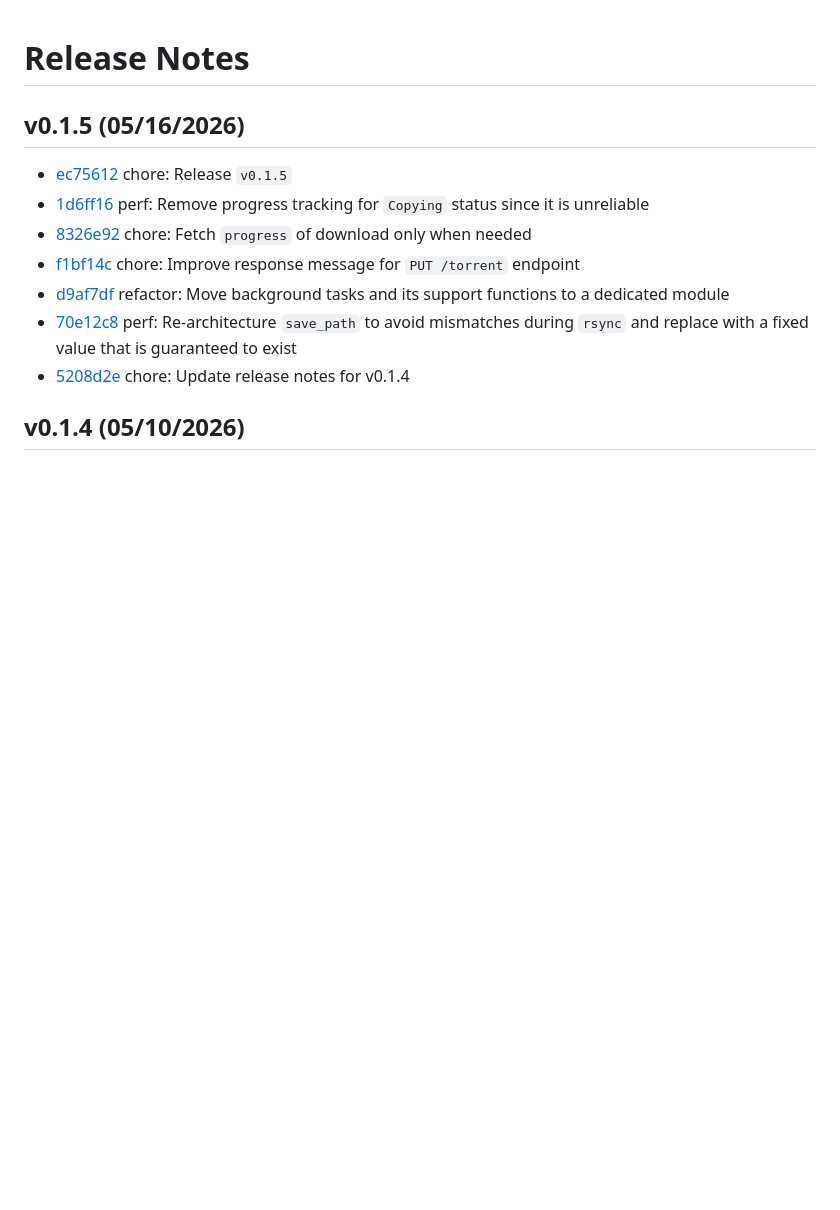
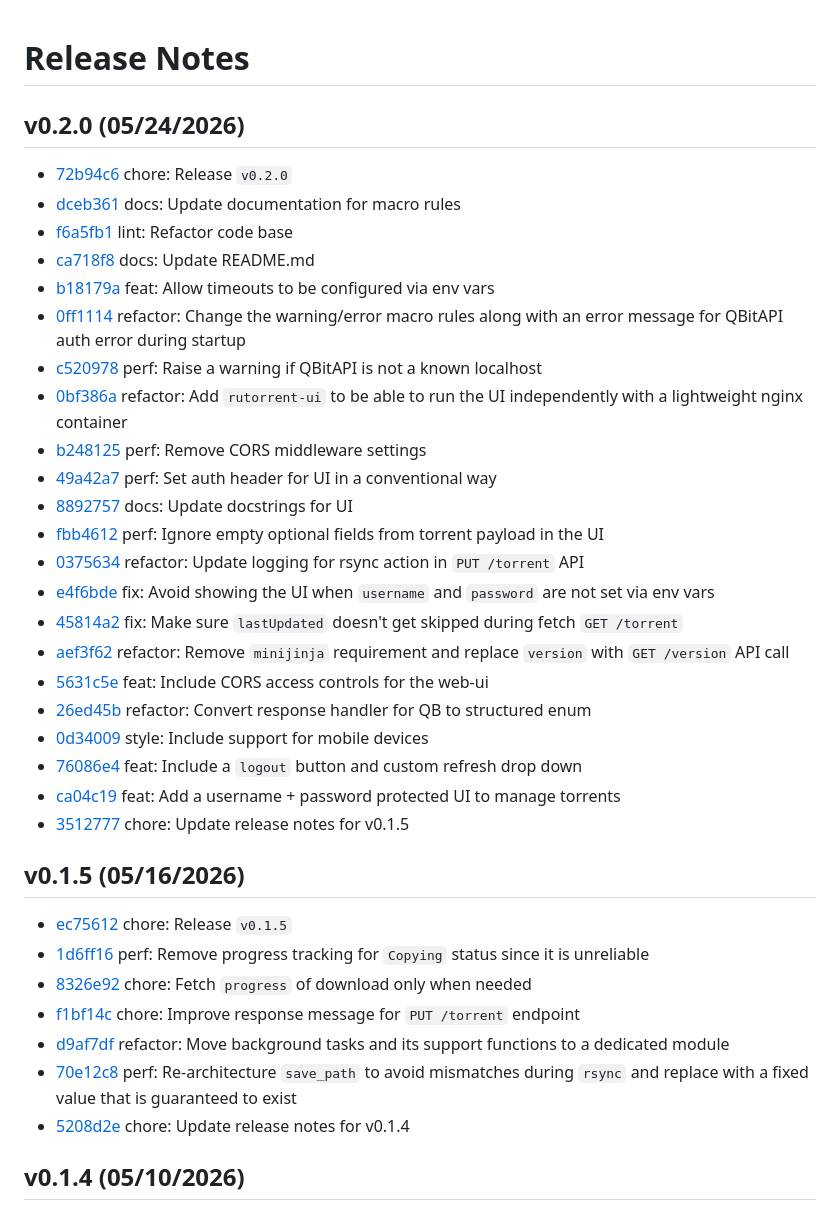
Before and after one commit to thevickypedia/RuTorrent, a Markdown page: release_notes.md, the part around the change. GitHub-like rendering; blank space fills up the shorter version.

Commit message:
chore: Update release notes for v0.2.0

```diff
--- a/release_notes.md
+++ b/release_notes.md
@@ -1,5 +1,30 @@
 Release Notes
 =============
+
+v0.2.0 (05/24/2026)
+-------------------
+- [72b94c6](https://github.com/thevickypedia/RuTorrent/commit/72b94c6af67797887a073fb429dd44079eb13a79) chore: Release ``v0.2.0``
+- [dceb361](https://github.com/thevickypedia/RuTorrent/commit/dceb36149dadaf8c32ca5c012cd1c8998246edc0) docs: Update documentation for macro rules
+- [f6a5fb1](https://github.com/thevickypedia/RuTorrent/commit/f6a5fb173fc4b689dd164dcab77a6397386019e7) lint: Refactor code base
+- [ca718f8](https://github.com/thevickypedia/RuTorrent/commit/ca718f8e1b29405342baa63ac9a6976919b3eb58) docs: Update README.md
+- [b18179a](https://github.com/thevickypedia/RuTorrent/commit/b18179a092f100fe332f1bfd66809bf0e84e95b1) feat: Allow timeouts to be configured via env vars
+- [0ff1114](https://github.com/thevickypedia/RuTorrent/commit/0ff1114ddb276ede2c86f0d3e5ee6b4dfd800491) refactor: Change the warning/error macro rules along with an error message for QBitAPI auth error during startup
+- [c520978](https://github.com/thevickypedia/RuTorrent/commit/c520978ff780a12d3c86db84d099c52698017549) perf: Raise a warning if QBitAPI is not a known localhost
+- [0bf386a](https://github.com/thevickypedia/RuTorrent/commit/0bf386a61c60e0016533ade213aa5fe1cb2f0291) refactor: Add ``rutorrent-ui`` to be able to run the UI independently with a lightweight nginx container
+- [b248125](https://github.com/thevickypedia/RuTorrent/commit/b2481254e10e8e76ce24091c02caced1ee9122d3) perf: Remove CORS middleware settings
+- [49a42a7](https://github.com/thevickypedia/RuTorrent/commit/49a42a7cbccfcd628b07de6dafd2252b754a08e3) perf: Set auth header for UI in a conventional way
+- [8892757](https://github.com/thevickypedia/RuTorrent/commit/88927572c445c859f7edd644108f821d1b943636) docs: Update docstrings for UI
+- [fbb4612](https://github.com/thevickypedia/RuTorrent/commit/fbb4612d65fa54f450b98d3c7822142a9fec963b) perf: Ignore empty optional fields from torrent payload in the UI
+- [0375634](https://github.com/thevickypedia/RuTorrent/commit/037563476f42c46b565856e69296f349f22c41e1) refactor: Update logging for rsync action in ``PUT /torrent`` API
+- [e4f6bde](https://github.com/thevickypedia/RuTorrent/commit/e4f6bdeff02462fa3bdf07f2c5fa25d60355fe45) fix: Avoid showing the UI when ``username`` and ``password`` are not set via env vars
+- [45814a2](https://github.com/thevickypedia/RuTorrent/commit/45814a240ab72c1f566d5a61a8c9db3282929d6a) fix: Make sure ``lastUpdated`` doesn't get skipped during fetch ``GET /torrent``
+- [aef3f62](https://github.com/thevickypedia/RuTorrent/commit/aef3f62f316d718c5901ce45173e8ce88c83e332) refactor: Remove ``minijinja`` requirement and replace ``version`` with ``GET /version`` API call
+- [5631c5e](https://github.com/thevickypedia/RuTorrent/commit/5631c5eee2dbdb7c58a91958ca22b56e791bfabb) feat: Include CORS access controls for the web-ui
+- [26ed45b](https://github.com/thevickypedia/RuTorrent/commit/26ed45bc1ff5a6ac2bb4c638b067f2f768f48e00) refactor: Convert response handler for QB to structured enum
+- [0d34009](https://github.com/thevickypedia/RuTorrent/commit/0d340090b5933188b7500a6f6c1f87c0a42d01e3) style: Include support for mobile devices
+- [76086e4](https://github.com/thevickypedia/RuTorrent/commit/76086e4d9911bff5e3a3ce8d09cfc4fca44f597f) feat: Include a ``logout`` button and custom refresh drop down
+- [ca04c19](https://github.com/thevickypedia/RuTorrent/commit/ca04c195f436468bd9629d1d12562b61bfdd1431) feat: Add a username + password protected UI to manage torrents
+- [3512777](https://github.com/thevickypedia/RuTorrent/commit/35127777b26e65eef7d2f604e190f3032ab6b46c) chore: Update release notes for v0.1.5
 
 v0.1.5 (05/16/2026)
 -------------------
```
